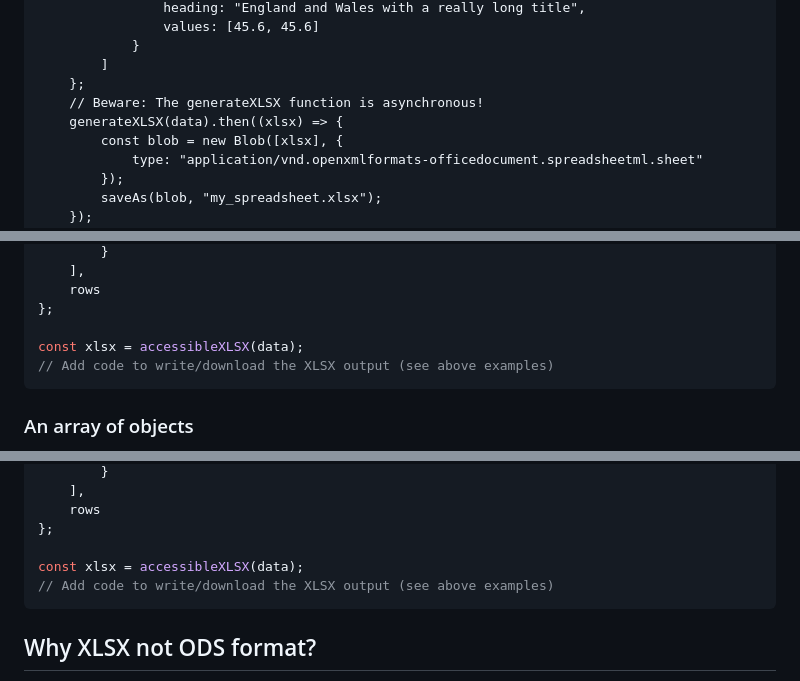
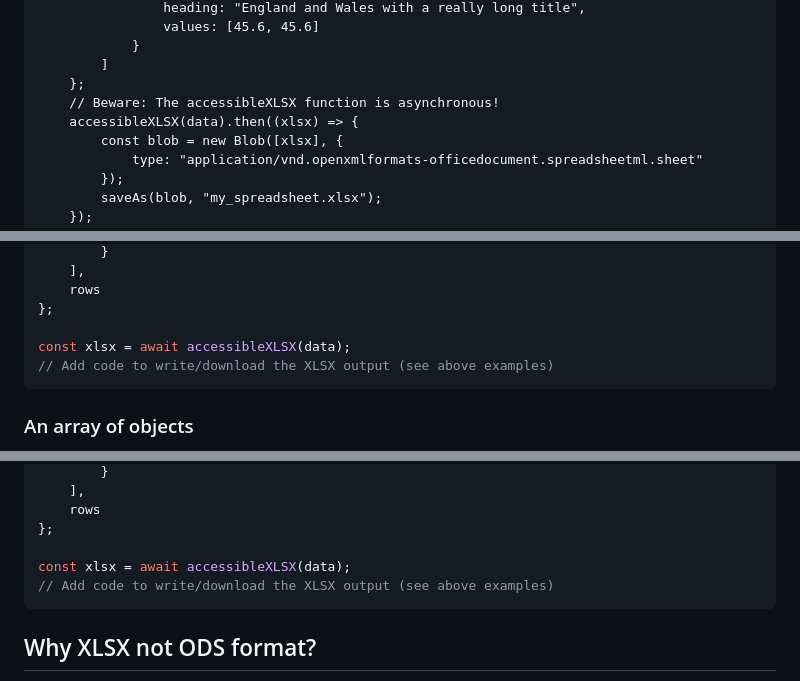
Before and after one commit to ONSdigital/accessible-xlsx, a Markdown page: README.md, 3 parts joined by grey strips. GitHub-like rendering.

Commit message:
add claude.md and update README

````diff
--- a/README.md
+++ b/README.md
@@ -57,8 +57,8 @@ A couple of client-side examples can be [found here](https://onsdigital.github.i
 			}
 		]
 	};
-	// Beware: The generateXLSX function is asynchronous!
-	generateXLSX(data).then((xlsx) => {
+	// Beware: The accessibleXLSX function is asynchronous!
+	accessibleXLSX(data).then((xlsx) => {
 		const blob = new Blob([xlsx], {
 			type: "application/vnd.openxmlformats-officedocument.spreadsheetml.sheet"
 		});
@@ -200,7 +200,7 @@ const data = {
 	rows
 };
 
-const xlsx = accessibleXLSX(data);
+const xlsx = await accessibleXLSX(data);
 // Add code to write/download the XLSX output (see above examples)
 ```
 
@@ -236,7 +236,7 @@ const data = {
 	rows
 };
 
-const xlsx = accessibleXLSX(data);
+const xlsx = await accessibleXLSX(data);
 // Add code to write/download the XLSX output (see above examples)
 ```
 
````
Also changed, not shown: other parts of README.md (+2 -2 lines), CLAUDE.md (added, +54 -0 lines).
